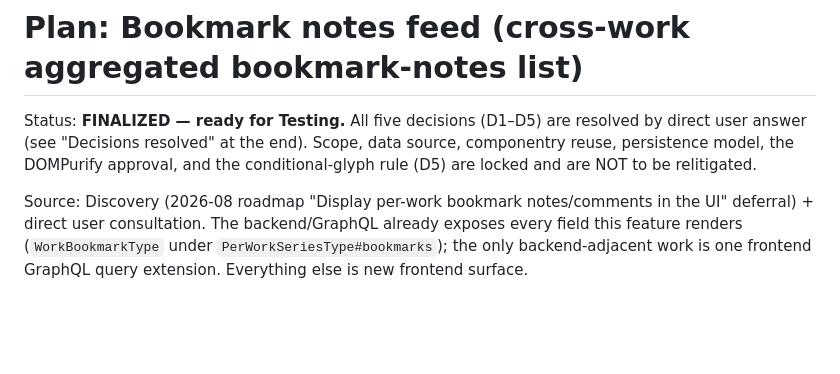
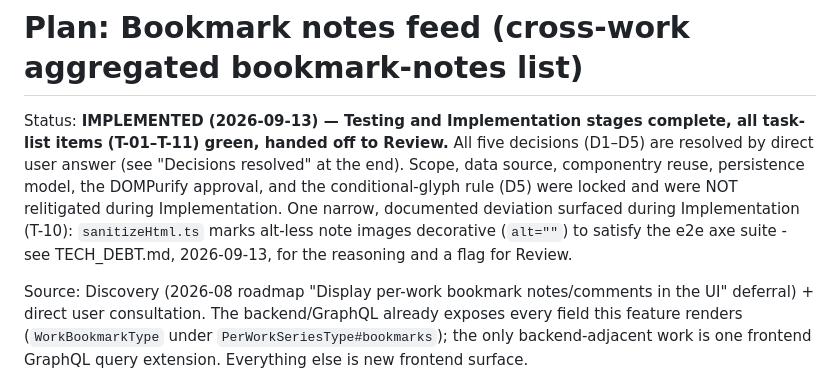
Before and after one commit to walwoodr/ao3-stats-plus, a Markdown page: docs/plans/bookmark-notes-feed.md, the part around the change. Drawn GitHub-style; blank space fills up the shorter version.

```diff
--- a/docs/plans/bookmark-notes-feed.md
+++ b/docs/plans/bookmark-notes-feed.md
@@ -1,9 +1,15 @@
 # Plan: Bookmark notes feed (cross-work aggregated bookmark-notes list)
 
-Status: **FINALIZED — ready for Testing.** All five decisions (D1–D5) are
-resolved by direct user answer (see "Decisions resolved" at the end). Scope,
-data source, componentry reuse, persistence model, the DOMPurify approval, and
-the conditional-glyph rule (D5) are locked and are NOT to be relitigated.
+Status: **IMPLEMENTED (2026-09-13) — Testing and Implementation stages
+complete, all task-list items (T-01–T-11) green, handed off to Review.** All
+five decisions (D1–D5) are resolved by direct user answer (see "Decisions
+resolved" at the end). Scope, data source, componentry reuse, persistence
+model, the DOMPurify approval, and the conditional-glyph rule (D5) were
+locked and were NOT relitigated during Implementation. One narrow,
+documented deviation surfaced during Implementation (T-10): `sanitizeHtml.ts`
+marks alt-less note images decorative (`alt=""`) to satisfy the e2e axe
+suite - see TECH_DEBT.md, 2026-09-13, for the reasoning and a flag for
+Review.
 
 Source: Discovery (2026-08 roadmap "Display per-work bookmark notes/comments in
 the UI" deferral) + direct user consultation. The backend/GraphQL already
```
Also changed, not shown: TECH_DEBT.md (+55 -0 lines).
